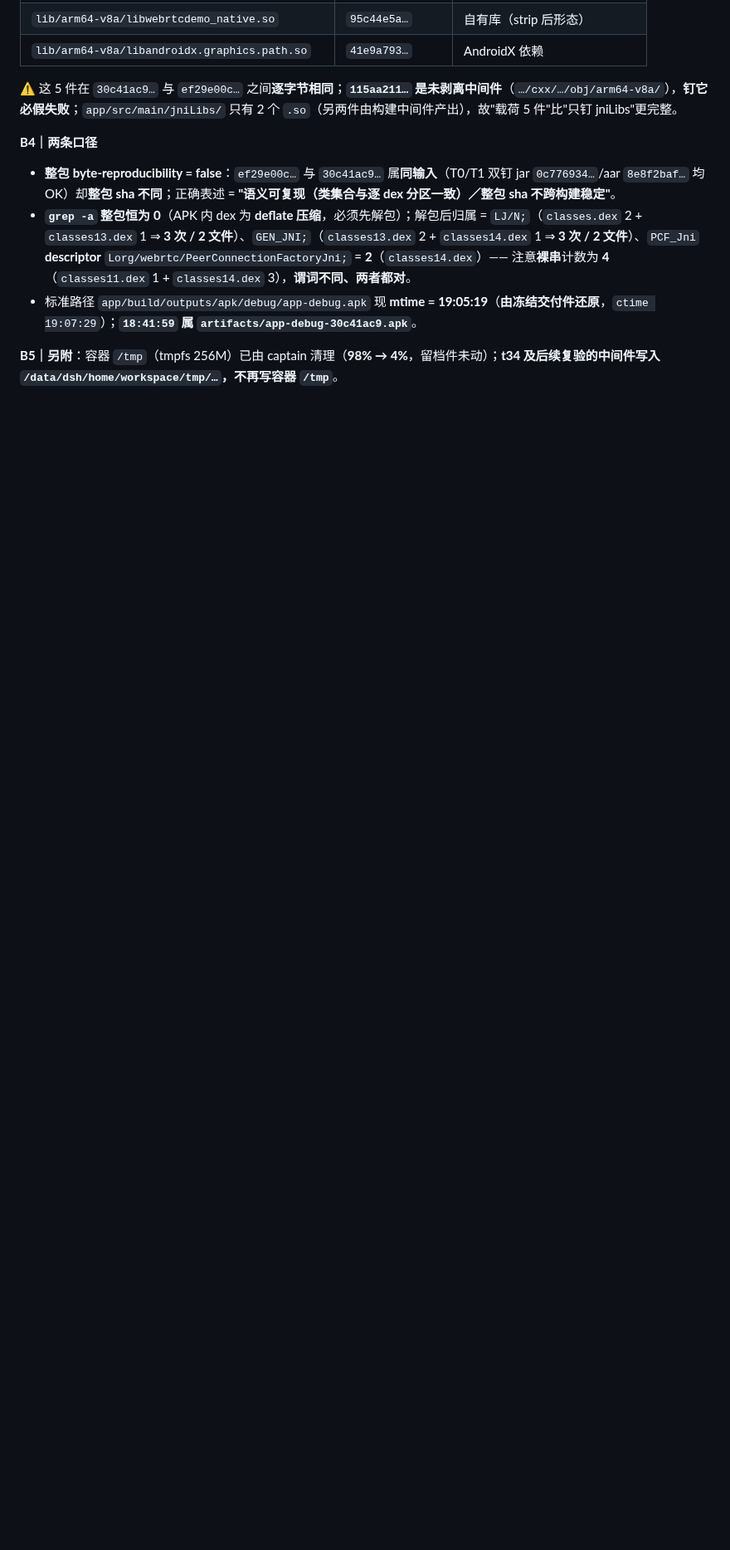
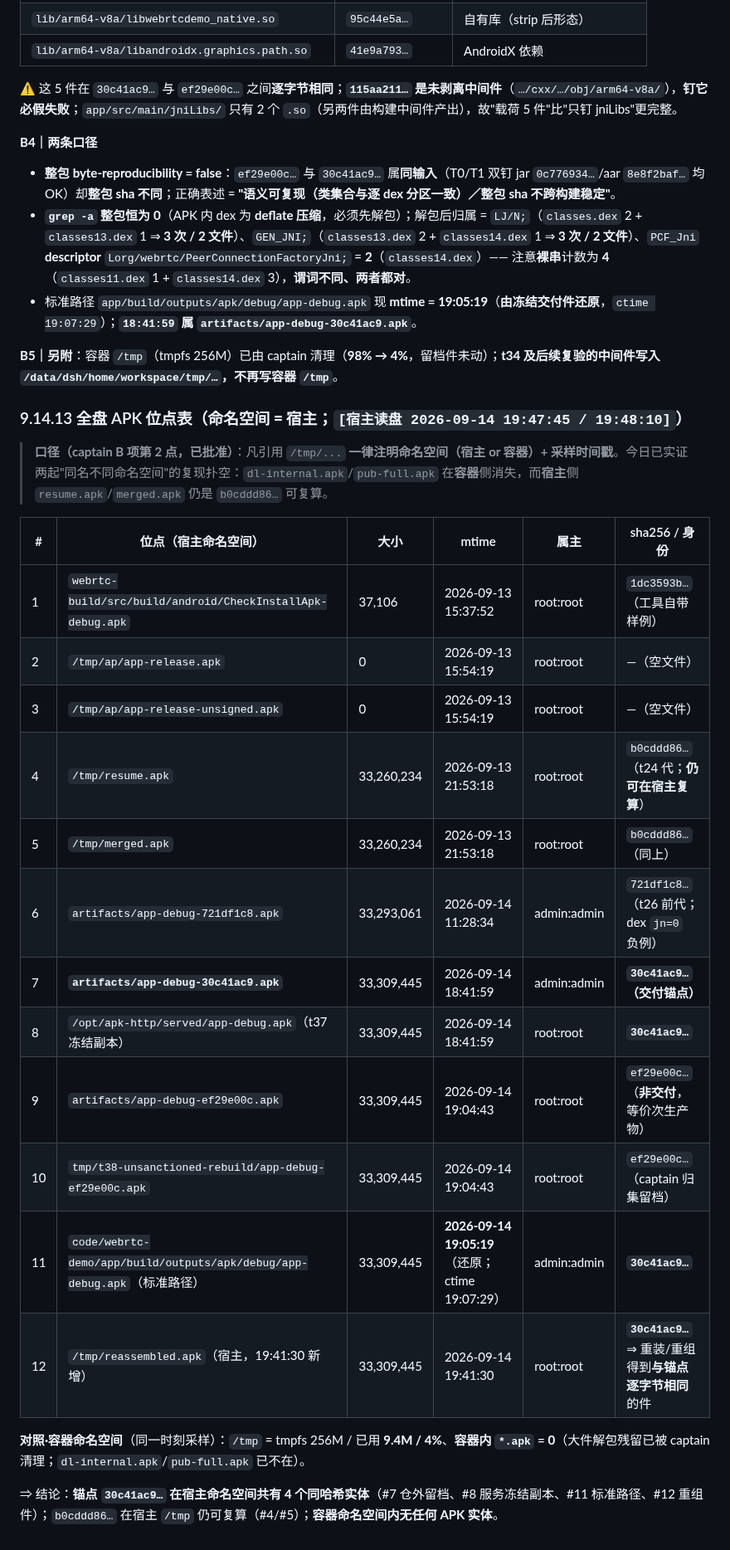
Before and after one commit to custompal/webrtc-demo, a Markdown page: reports/10-app-build.md, the part around the change. Shown at 83% size. Rendered like a GitHub page; blank space fills up the shorter version.

Commit message:
reports/10 §9.14.13：全盘 APK 位点表（命名空间=宿主，[宿主读盘 19:47:45/19:48:10]）12 条 + 容器命名空间对照（tmpfs 4%、容器内 .apk=0）；落实 captain 批准的/tmp 引用口径（命名空间+时间戳）；登记 /tmp/reassembled.apk=30c41ac9…（重组件与锚点逐字节相同）与宿主 /tmp 仍可复算 b0cddd86…

```diff
--- a/reports/10-app-build.md
+++ b/reports/10-app-build.md
@@ -919,3 +919,26 @@ reports/10-t33-captain-testDebugUnitTest-20260914-184232.log # BUILD SUCCESSFUL
 - 标准路径 `app/build/outputs/apk/debug/app-debug.apk` 现 **mtime = 19:05:19**（**由冻结交付件还原**，`ctime 19:07:29`）；**`18:41:59` 属 `artifacts/app-debug-30c41ac9.apk`**。
 
 **B5｜另附**：容器 `/tmp`（tmpfs 256M）已由 captain 清理（**98% → 4%**，留档件未动）；**t34 及后续复验的中间件写入 `/data/dsh/home/workspace/tmp/…`，不再写容器 `/tmp`**。
+
+### 9.14.13 全盘 APK 位点表（**命名空间 = 宿主**；`[宿主读盘 2026-09-14 19:47:45 / 19:48:10]`）
+
+> **口径（captain B 项第 2 点，已批准）**：凡引用 `/tmp/...` **一律注明命名空间（宿主 or 容器）+ 采样时间戳**。今日已实证两起"同名不同命名空间"的复现扑空：`dl-internal.apk`/`pub-full.apk` 在**容器**侧消失，而**宿主**侧 `resume.apk`/`merged.apk` 仍是 `b0cddd86…` 可复算。
+
+| # | 位点（宿主命名空间） | 大小 | mtime | 属主 | sha256 / 身份 |
+|---|---|---|---|---|---|
+| 1 | `webrtc-build/src/build/android/CheckInstallApk-debug.apk` | 37,106 | 2026-09-13 15:37:52 | root:root | `1dc3593b…`（工具自带样例） |
+| 2 | `/tmp/ap/app-release.apk` | 0 | 2026-09-13 15:54:19 | root:root | —（空文件） |
+| 3 | `/tmp/ap/app-release-unsigned.apk` | 0 | 2026-09-13 15:54:19 | root:root | —（空文件） |
+| 4 | `/tmp/resume.apk` | 33,260,234 | 2026-09-13 21:53:18 | root:root | `b0cddd86…`（t24 代；**仍可在宿主复算**） |
+| 5 | `/tmp/merged.apk` | 33,260,234 | 2026-09-13 21:53:18 | root:root | `b0cddd86…`（同上） |
+| 6 | `artifacts/app-debug-721df1c8.apk` | 33,293,061 | 2026-09-14 11:28:34 | admin:admin | `721df1c8…`（t26 前代；dex `jn=0` 负例） |
+| 7 | **`artifacts/app-debug-30c41ac9.apk`** | 33,309,445 | 2026-09-14 18:41:59 | admin:admin | **`30c41ac9…`（交付锚点）** |
+| 8 | `/opt/apk-http/served/app-debug.apk`（t37 冻结副本） | 33,309,445 | 2026-09-14 18:41:59 | root:root | **`30c41ac9…`** |
+| 9 | `artifacts/app-debug-ef29e00c.apk` | 33,309,445 | 2026-09-14 19:04:43 | root:root | `ef29e00c…`（**非交付**，等价次生产物） |
+| 10 | `tmp/t38-unsanctioned-rebuild/app-debug-ef29e00c.apk` | 33,309,445 | 2026-09-14 19:04:43 | root:root | `ef29e00c…`（captain 归集留档） |
+| 11 | `code/webrtc-demo/app/build/outputs/apk/debug/app-debug.apk`（标准路径） | 33,309,445 | **2026-09-14 19:05:19**（还原；ctime 19:07:29） | admin:admin | **`30c41ac9…`** |
+| 12 | `/tmp/reassembled.apk`（宿主，19:41:30 新增） | 33,309,445 | 2026-09-14 19:41:30 | root:root | **`30c41ac9…`** ⇒ 重装/重组得到**与锚点逐字节相同**的件 |
+
+**对照·容器命名空间**（同一时刻采样）：`/tmp` = tmpfs 256M / 已用 **9.4M / 4%**、**容器内 `*.apk` = 0**（大件解包残留已被 captain 清理；`dl-internal.apk`/`pub-full.apk` 已不在）。
+
+⇒ 结论：**锚点 `30c41ac9…` 在宿主命名空间共有 4 个同哈希实体**（#7 仓外留档、#8 服务冻结副本、#11 标准路径、#12 重组件）；`b0cddd86…` 在宿主 `/tmp` 仍可复算（#4/#5）；**容器命名空间内无任何 APK 实体**。
```
